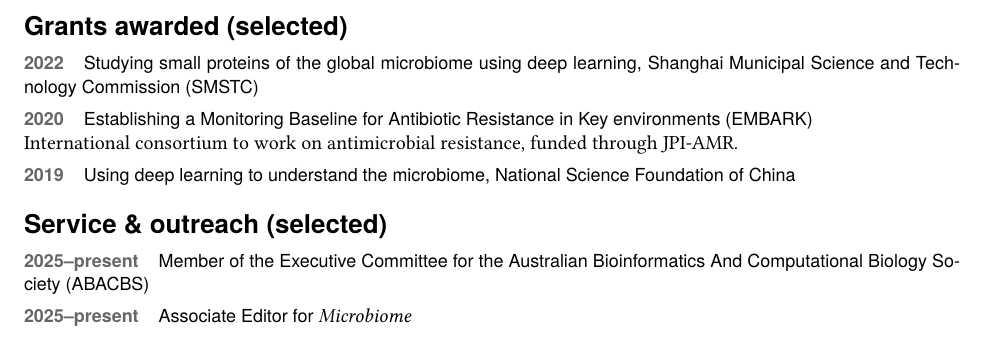
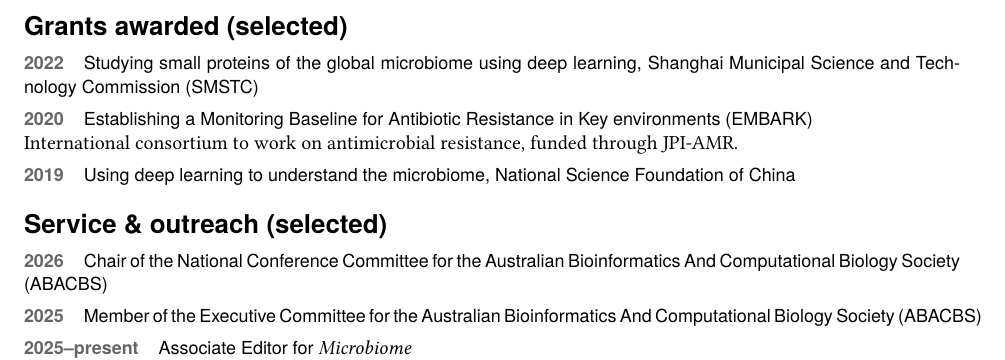
Before and after one commit to luispedro/vita, a LaTeX CV (vita.tex): part of page 2 of 13, cut so that both start at the same text. Compiled offline with XeLaTeX.

Commit message:
ENH Update ABABCS engagement

```diff
--- a/vita.tex
+++ b/vita.tex
@@ -157,7 +157,8 @@ International consortium to work on antimicrobial resistance, funded through JPI
 \cvitem[2019]{Using deep learning to understand the microbiome, National Science Foundation of China}
 
 \section{Service \& outreach (selected)}
-\cvitem[2025--present]{Member of the Executive Committee for the Australian Bioinformatics And Computational Biology Society (ABACBS)}
+\cvitem[2026]{Chair of the National Conference Committee for the Australian Bioinformatics And Computational Biology Society (ABACBS)}
+\cvitem[2025]{Member of the Executive Committee for the Australian Bioinformatics And Computational Biology Society (ABACBS)}
 \cvitem[2025--present]{Associate Editor for \textit{Microbiome}}
 \cvitem[2021--2024]{Member of the steering committee for mVIF (Microbiome Virtual International Forum)}
 \cvitem[2021--2023]{Academic Editor for PLoS Computational Biology}
```
